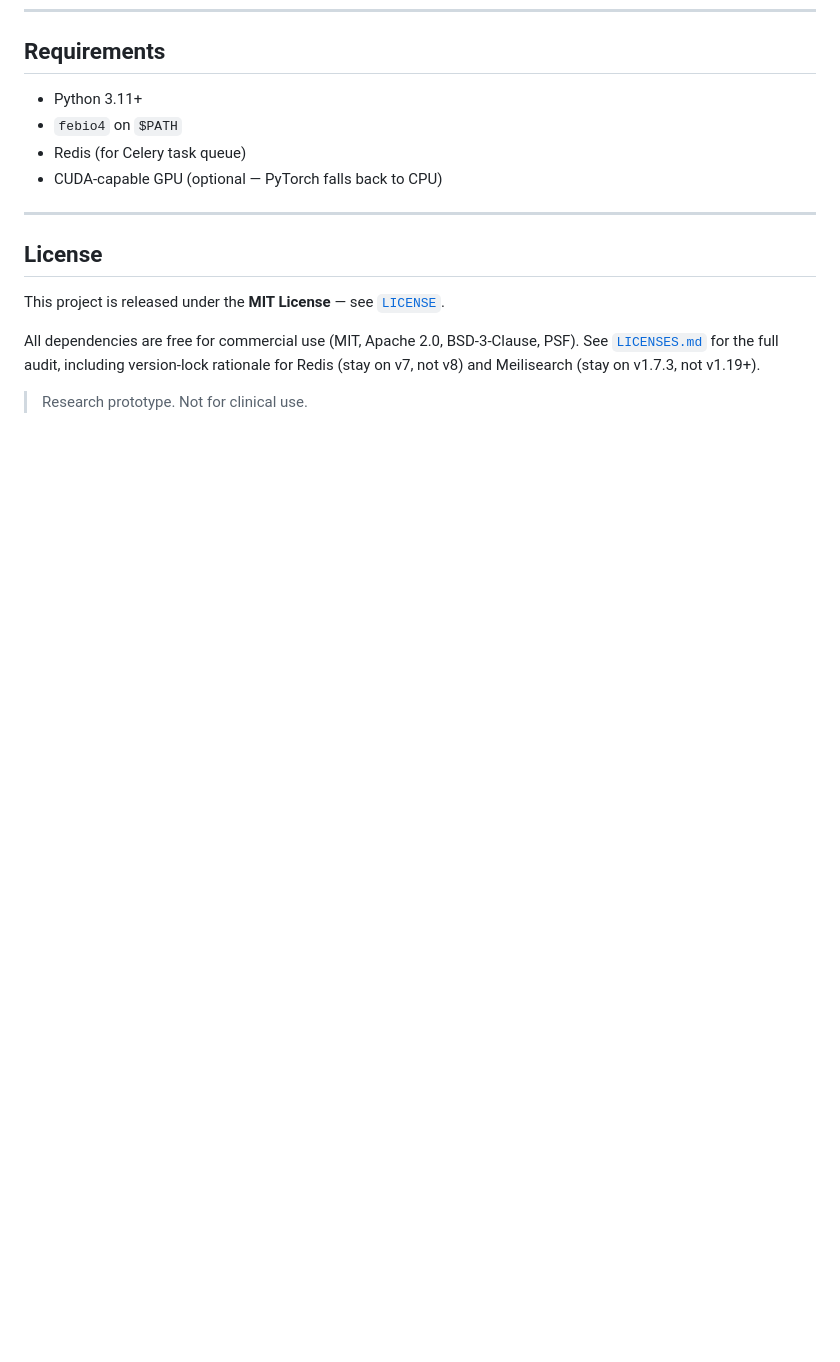
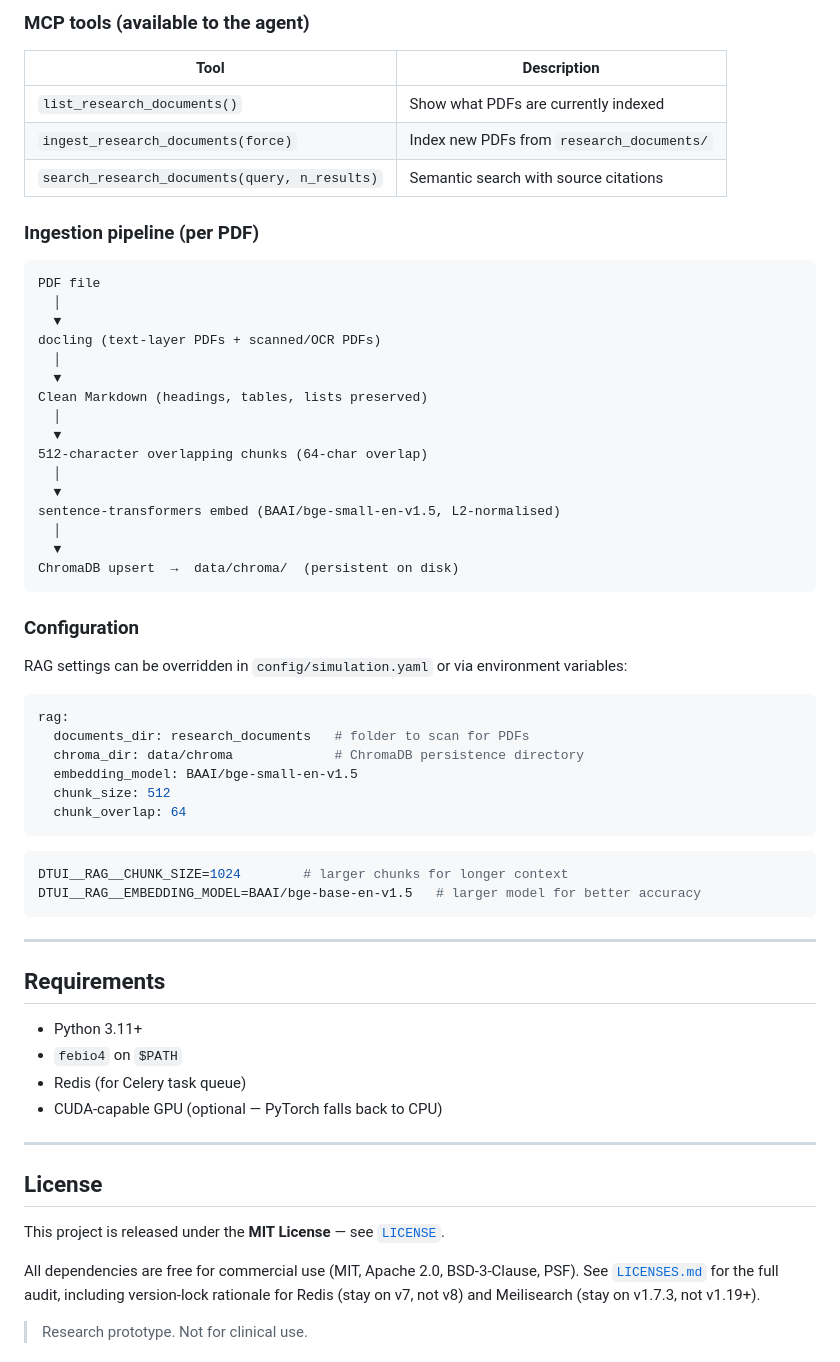
Before and after one commit to slash543/simulation-api-tool, a Markdown page: README.md, the part around one of its changes. GitHub-like rendering; blank space fills up the shorter version.

````diff
--- a/README.md
+++ b/README.md
@@ -448,3 +509,52 @@ Add it to any MCP-compatible client:
+### MCP tools (available to the agent)
+
+| Tool | Description |
+|---|---|
+| `list_research_documents()` | Show what PDFs are currently indexed |
+| `ingest_research_documents(force)` | Index new PDFs from `research_documents/` |
+| `search_research_documents(query, n_results)` | Semantic search with source citations |
+
+### Ingestion pipeline (per PDF)
+
+```
+PDF file
+  │
+  ▼
+docling (text-layer PDFs + scanned/OCR PDFs)
+  │
+  ▼
+Clean Markdown (headings, tables, lists preserved)
+  │
+  ▼
+512-character overlapping chunks (64-char overlap)
+  │
+  ▼
+sentence-transformers embed (BAAI/bge-small-en-v1.5, L2-normalised)
+  │
+  ▼
+ChromaDB upsert  →  data/chroma/  (persistent on disk)
+```
+
+### Configuration
+
+RAG settings can be overridden in `config/simulation.yaml` or via environment variables:
+
+```yaml
+rag:
+  documents_dir: research_documents   # folder to scan for PDFs
+  chroma_dir: data/chroma             # ChromaDB persistence directory
+  embedding_model: BAAI/bge-small-en-v1.5
+  chunk_size: 512
+  chunk_overlap: 64
+```
+
+```bash
+DTUI__RAG__CHUNK_SIZE=1024        # larger chunks for longer context
+DTUI__RAG__EMBEDDING_MODEL=BAAI/bge-base-en-v1.5   # larger model for better accuracy
+```
+
+---
+
 ## Requirements
 
 - Python 3.11+
````
Also changed, not shown: other parts of README.md (+61 -0 lines).
